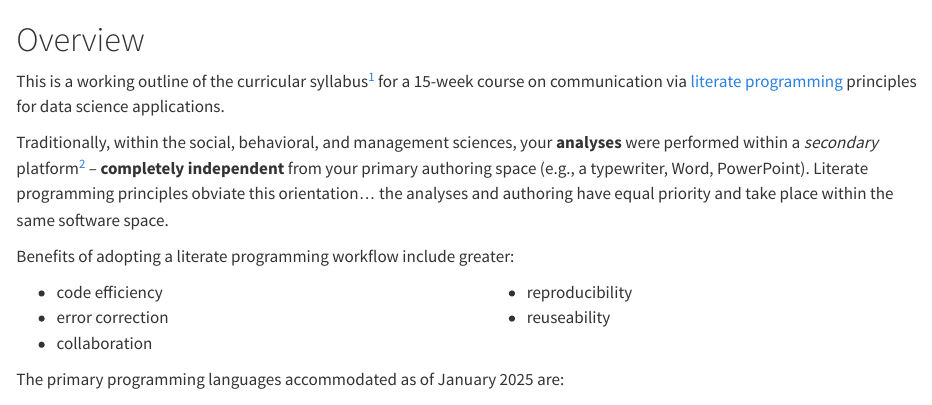
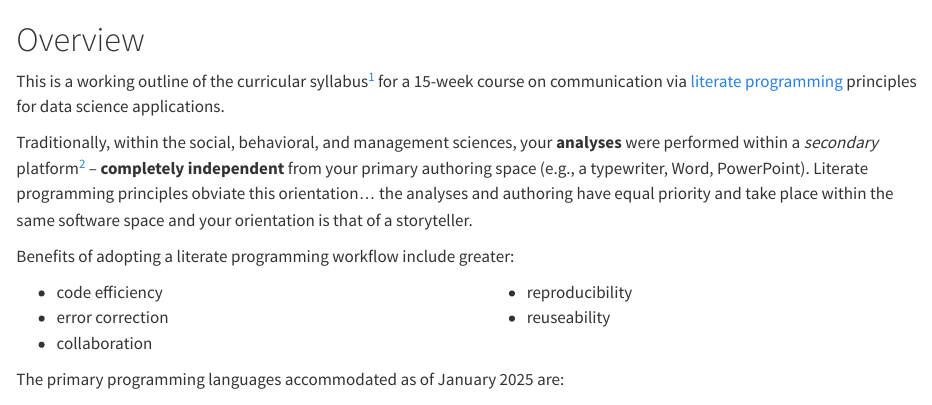
Before and after one commit to jtkulas/SBMAuthoring, a Quarto document (index.qmd): the page in a window 1100 px wide, from its top. Rendered offline with R 4.5, knitr and Pandoc in place of Quarto, with nearby package versions.

Commit message:
pushing for coffee shop

```diff
--- a/index.qmd
+++ b/index.qmd
@@ -2,7 +2,7 @@
 
 This is a working outline of the curricular syllabus^[and maybe eventually "textbook"-ish content] for a 15-week course on communication via [literate programming](https://www-cs-faculty.stanford.edu/~knuth/lp.html) principles for data science applications.
 
-Traditionally, within the social, behavioral, and management sciences, your **analyses** were performed within a *secondary* platform^[Excel, GAUSS, SAS, SPSS, STATA, etc...] -- **completely independent** from your primary authoring space (e.g., a typewriter, Word, PowerPoint). Literate programming principles obviate this orientation... the analyses and authoring have equal priority and take place within the same software space.
+Traditionally, within the social, behavioral, and management sciences, your **analyses** were performed within a *secondary* platform^[Excel, GAUSS, SAS, SPSS, STATA, etc...] -- **completely independent** from your primary authoring space (e.g., a typewriter, Word, PowerPoint). Literate programming principles obviate this orientation... the analyses and authoring have equal priority and take place within the same software space and your orientation is that of a storyteller.
 
 Benefits of adopting a literate programming workflow include greater:
 
```
Also changed, not shown: summary.qmd (+1 -1 lines), 4 other files.
